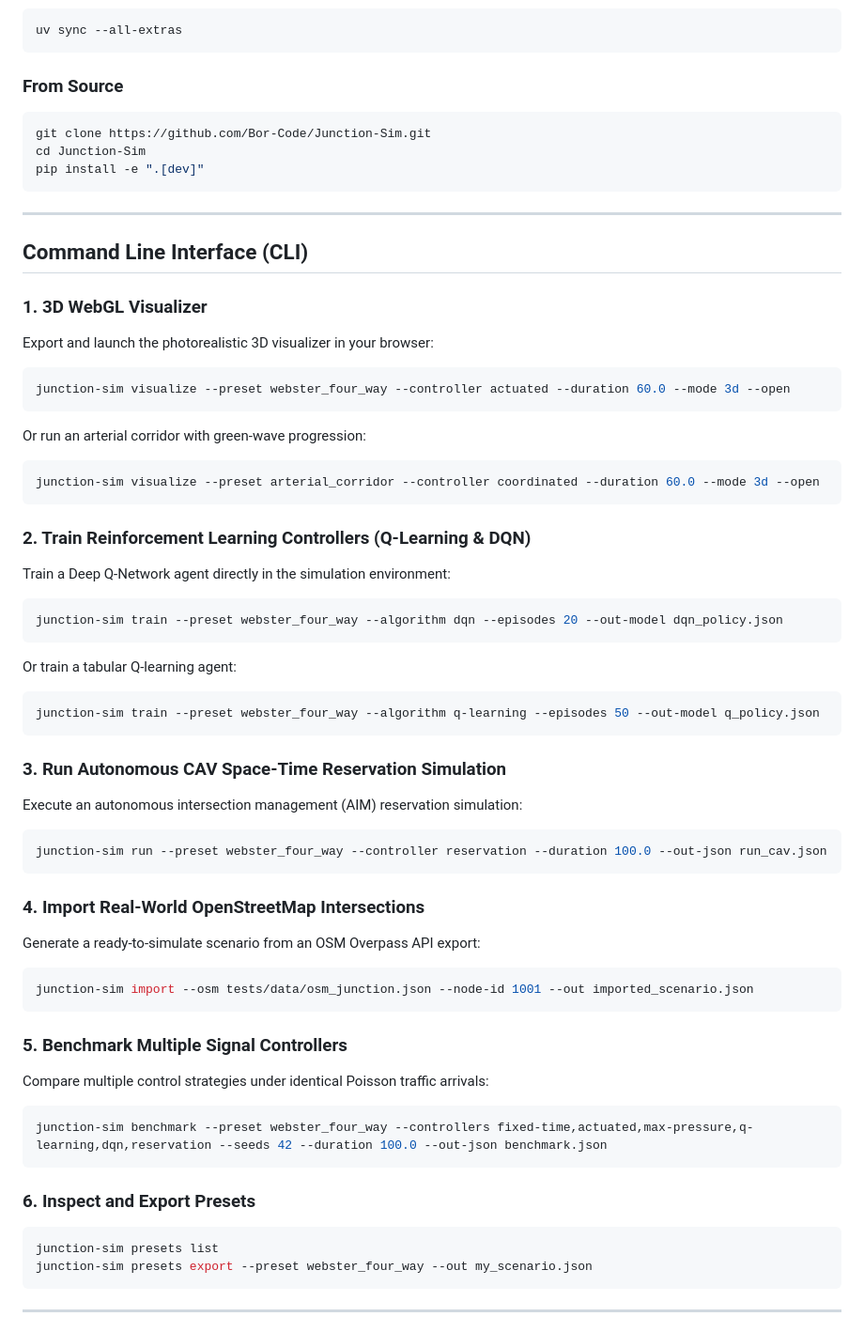
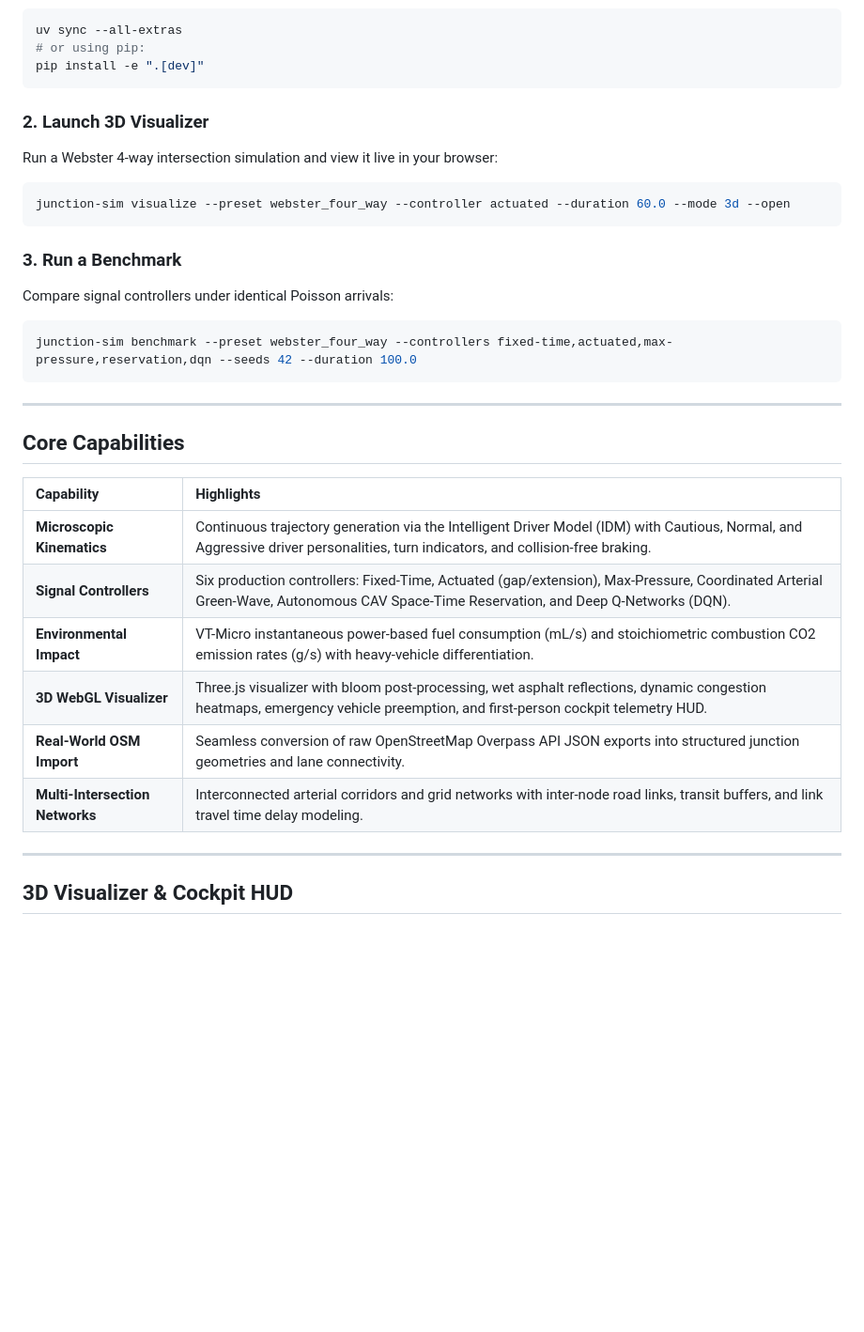
Before and after one commit to Bor-Code/Junction-Sim, a Markdown page: README.md, the part around one of its changes. Shown at 94% size. GitHub-like rendering; blank space fills up the shorter version.

Commit message:
docs: streamline and declutter README with clean tables and quickstart

````diff
--- a/README.md
+++ b/README.md
@@ -102,78 +25,40 @@ When viewing the 3D visualizer in your browser (`visualizer.html`), use the keyb
 
 ```bash
 uv sync --all-extras
-```
-
-### From Source
-
-```bash
-git clone https://github.com/Bor-Code/Junction-Sim.git
-cd Junction-Sim
+# or using pip:
 pip install -e ".[dev]"
 ```
 
----
+### 2. Launch 3D Visualizer
 
-## Command Line Interface (CLI)
-
-### 1. 3D WebGL Visualizer
-
-Export and launch the photorealistic 3D visualizer in your browser:
+Run a Webster 4-way intersection simulation and view it live in your browser:
 
 ```bash
 junction-sim visualize --preset webster_four_way --controller actuated --duration 60.0 --mode 3d --open
 ```
 
-Or run an arterial corridor with green-wave progression:
+### 3. Run a Benchmark
+
+Compare signal controllers under identical Poisson arrivals:
 
 ```bash
-junction-sim visualize --preset arterial_corridor --controller coordinated --duration 60.0 --mode 3d --open
-```
-
-### 2. Train Reinforcement Learning Controllers (Q-Learning & DQN)
-
-Train a Deep Q-Network agent directly in the simulation environment:
-
-```bash
-junction-sim train --preset webster_four_way --algorithm dqn --episodes 20 --out-model dqn_policy.json
-```
-
-Or train a tabular Q-learning agent:
-
-```bash
-junction-sim train --preset webster_four_way --algorithm q-learning --episodes 50 --out-model q_policy.json
-```
-
-### 3. Run Autonomous CAV Space-Time Reservation Simulation
-
-Execute an autonomous intersection management (AIM) reservation simulation:
-
-```bash
-junction-sim run --preset webster_four_way --controller reservation --duration 100.0 --out-json run_cav.json
-```
-
-### 4. Import Real-World OpenStreetMap Intersections
-
-Generate a ready-to-simulate scenario from an OSM Overpass API export:
-
-```bash
-junction-sim import --osm tests/data/osm_junction.json --node-id 1001 --out imported_scenario.json
-```
-
-### 5. Benchmark Multiple Signal Controllers
-
-Compare multiple control strategies under identical Poisson traffic arrivals:
-
-```bash
-junction-sim benchmark --preset webster_four_way --controllers fixed-time,actuated,max-pressure,q-learning,dqn,reservation --seeds 42 --duration 100.0 --out-json benchmark.json
-```
-
-### 6. Inspect and Export Presets
-
-```bash
-junction-sim presets list
-junction-sim presets export --preset webster_four_way --out my_scenario.json
+junction-sim benchmark --preset webster_four_way --controllers fixed-time,actuated,max-pressure,reservation,dqn --seeds 42 --duration 100.0
 ```
 
 ---
 
+## Core Capabilities
+
+| Capability | Highlights |
+| :--- | :--- |
+| **Microscopic Kinematics** | Continuous trajectory generation via the Intelligent Driver Model (IDM) with Cautious, Normal, and Aggressive driver personalities, turn indicators, and collision-free braking. |
+| **Signal Controllers** | Six production controllers: Fixed-Time, Actuated (gap/extension), Max-Pressure, Coordinated Arterial Green-Wave, Autonomous CAV Space-Time Reservation, and Deep Q-Networks (DQN). |
+| **Environmental Impact** | VT-Micro instantaneous power-based fuel consumption (mL/s) and stoichiometric combustion CO2 emission rates (g/s) with heavy-vehicle differentiation. |
+| **3D WebGL Visualizer** | Three.js visualizer with bloom post-processing, wet asphalt reflections, dynamic congestion heatmaps, emergency vehicle preemption, and first-person cockpit telemetry HUD. |
+| **Real-World OSM Import** | Seamless conversion of raw OpenStreetMap Overpass API JSON exports into structured junction geometries and lane connectivity. |
+| **Multi-Intersection Networks** | Interconnected arterial corridors and grid networks with inter-node road links, transit buffers, and link travel time delay modeling. |
+
+---
+
+## 3D Visualizer & Cockpit HUD
+
````
Also changed, not shown: other parts of README.md (+64 -104 lines).
